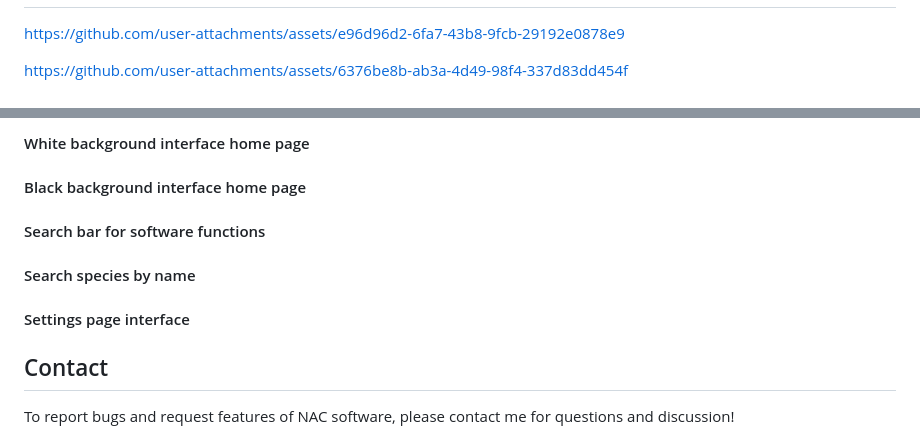
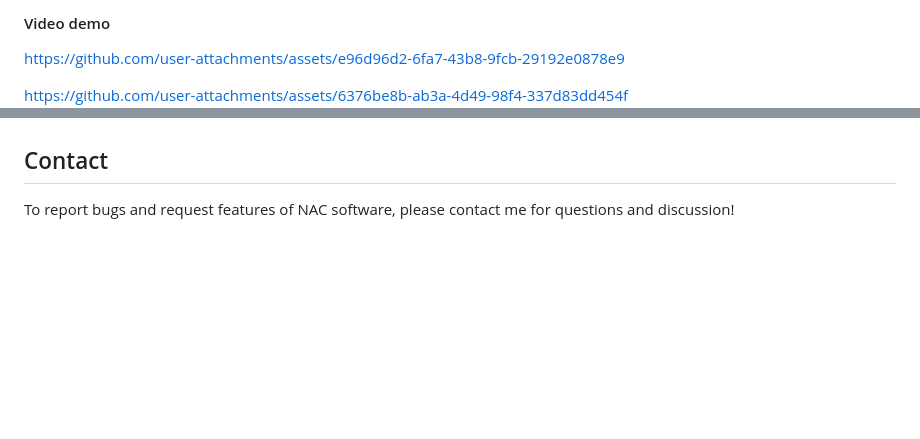
Before and after one commit to anhhducnguyen/Dog-Shop, a Markdown page: README.md, 2 parts joined by grey strips. Rendered like a GitHub page; blank space fills up the shorter version.

```diff
--- a/README.md
+++ b/README.md
@@ -38,3 +54,5 @@ Before you begin, ensure you have the following software installed:
+#### Video demo
+
 https://github.com/user-attachments/assets/e96d96d2-6fa7-43b8-9fcb-29192e0878e9
 
 https://github.com/user-attachments/assets/6376be8b-ab3a-4d49-98f4-337d83dd454f
@@ -49,17 +60,5 @@ https://github.com/user-attachments/assets/6376be8b-ab3a-4d49-98f4-337d83dd454f
 
 
-
-</p>
-
-#### White background interface home page
-
-#### Black background interface home page
-
-#### Search bar for software functions
-
-#### Search species by name
-
-#### Settings page interface
 
 
 ## <div align="left">Contact</div>
```
Also changed, not shown: other parts of README.md (+16 -7 lines).
